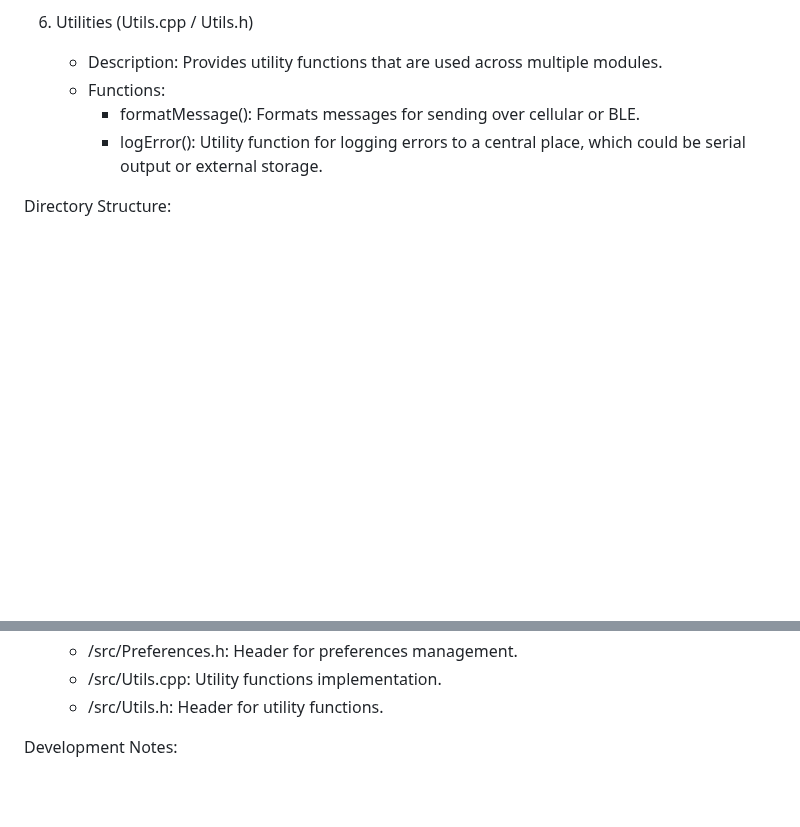
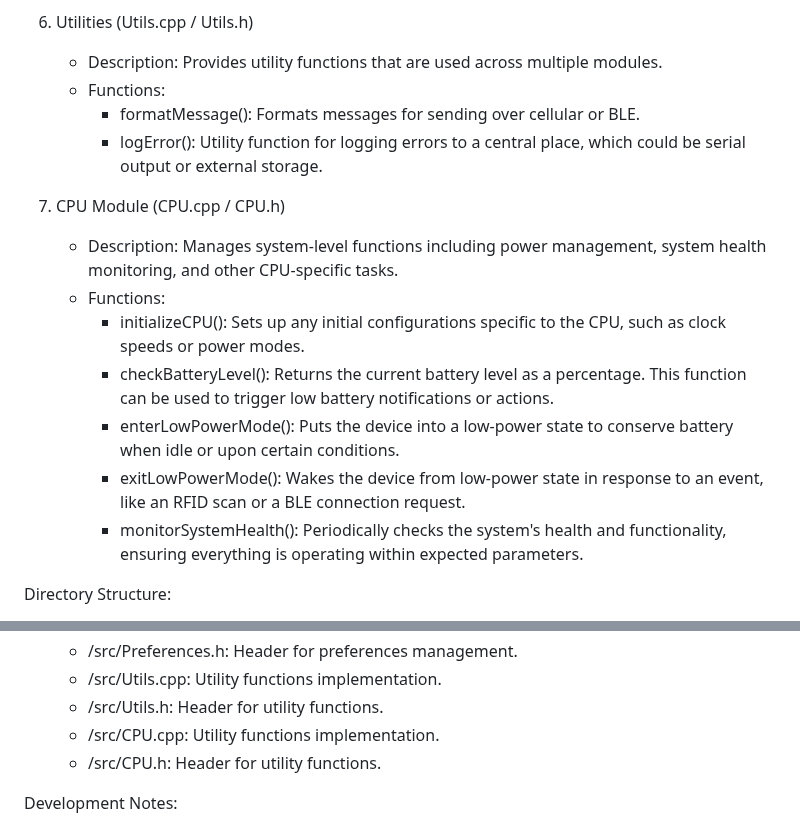
Before and after one commit to CarnegieScrub/Capstone-Code, a Markdown page: README.md, 2 parts joined by grey strips. GitHub-like rendering; blank space fills up the shorter version.

```diff
--- a/README.md
+++ b/README.md
@@ -40,6 +40,16 @@ Project Structure:
      - formatMessage(): Formats messages for sending over cellular or BLE.
      - logError(): Utility function for logging errors to a central place, which could be serial output or external storage.
 
+7. CPU Module (CPU.cpp / CPU.h)
+   - Description: Manages system-level functions including power management, system health monitoring, and other CPU-specific tasks.
+   - Functions:
+     - initializeCPU(): Sets up any initial configurations specific to the CPU, such as clock speeds or power modes.
+     - checkBatteryLevel(): Returns the current battery level as a percentage. This function can be used to trigger low battery notifications or actions.
+     - enterLowPowerMode(): Puts the device into a low-power state to conserve battery when idle or upon certain conditions.
+     - exitLowPowerMode(): Wakes the device from low-power state in response to an event, like an RFID scan or a BLE connection request.
+     - monitorSystemHealth(): Periodically checks the system's health and functionality, ensuring everything is operating within expected parameters.
+
+
 Directory Structure:
 - /src: Contains the source files (.cpp) and header files (.h) for the project.
   - /src/main.ino: Main Arduino sketch.
@@ -53,6 +63,8 @@ Directory Structure:
   - /src/Preferences.h: Header for preferences management.
   - /src/Utils.cpp: Utility functions implementation.
   - /src/Utils.h: Header for utility functions.
+  - /src/CPU.cpp: Utility functions implementation.
+  - /src/CPU.h: Header for utility functions.
 
 Development Notes:
 - Non-Volatile Storage: Consider using ESP32's NVS (Non-Volatile Storage) library for storing preferences and emergency contacts. This ensures data persistence across reboots.
```
